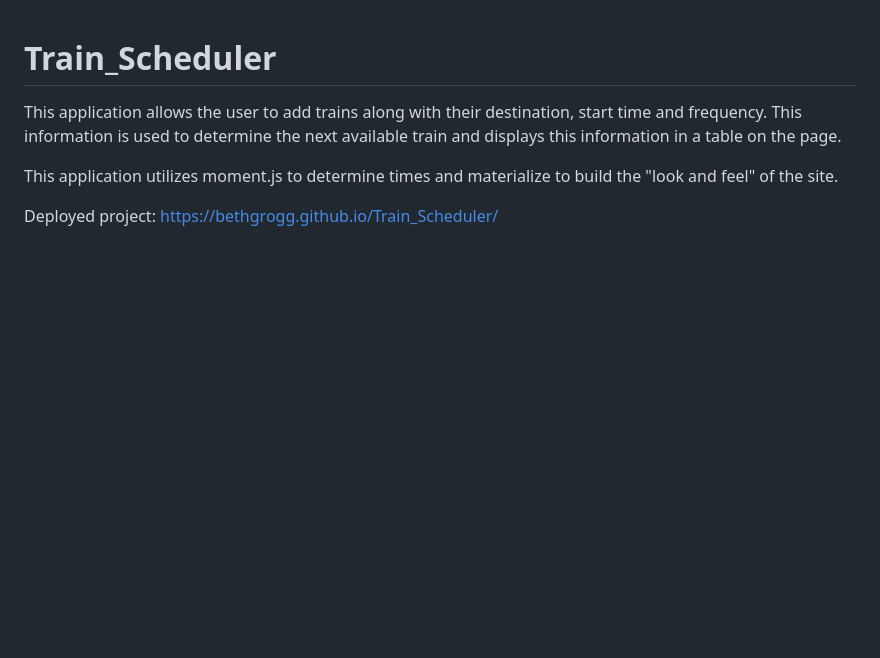
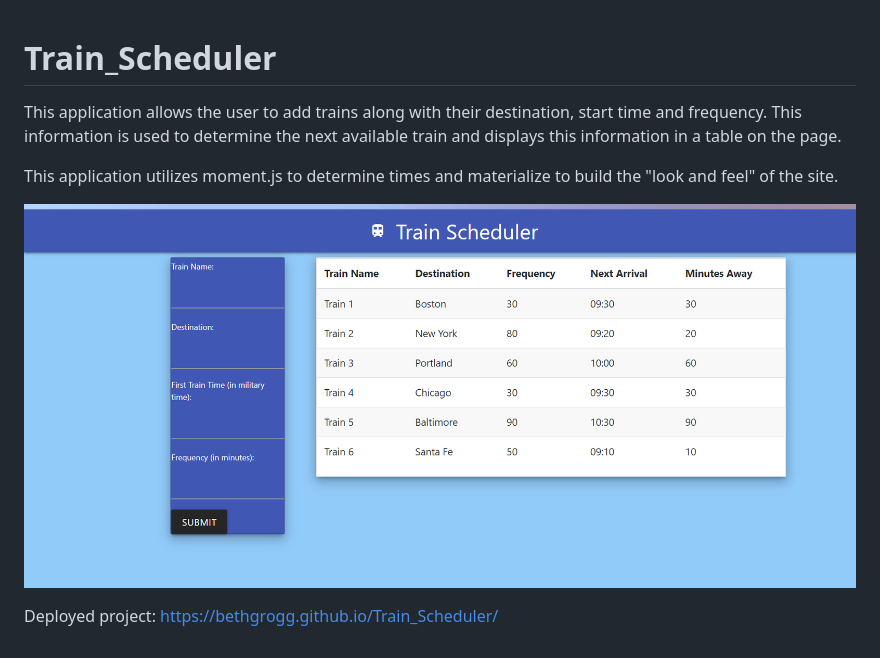
Before and after one commit to BethGrogg/Train_Scheduler, a Markdown page: README.md, the part around the change. Drawn GitHub-style; pictures changed too: train-scheduler.png (added); blank space fills up the shorter version.

Commit message:
added screenshot to readme

```diff
--- a/README.md
+++ b/README.md
@@ -3,4 +3,6 @@ This application allows the user to add trains along with their destination, sta
 
 This application utilizes moment.js to determine times and materialize to build the "look and feel" of the site.
 
+![Train Scheduler](train-scheduler.png)
+
 Deployed project: https://bethgrogg.github.io/Train_Scheduler/
```
